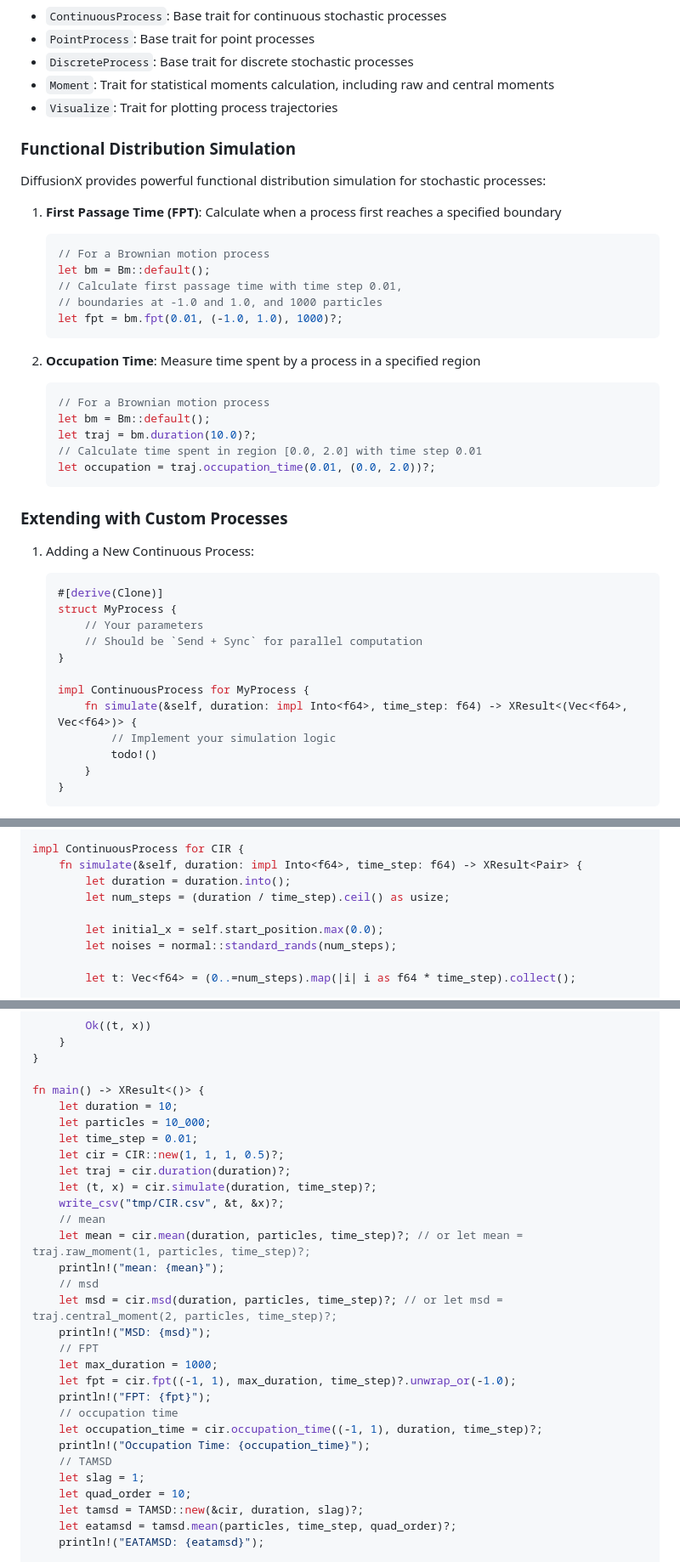
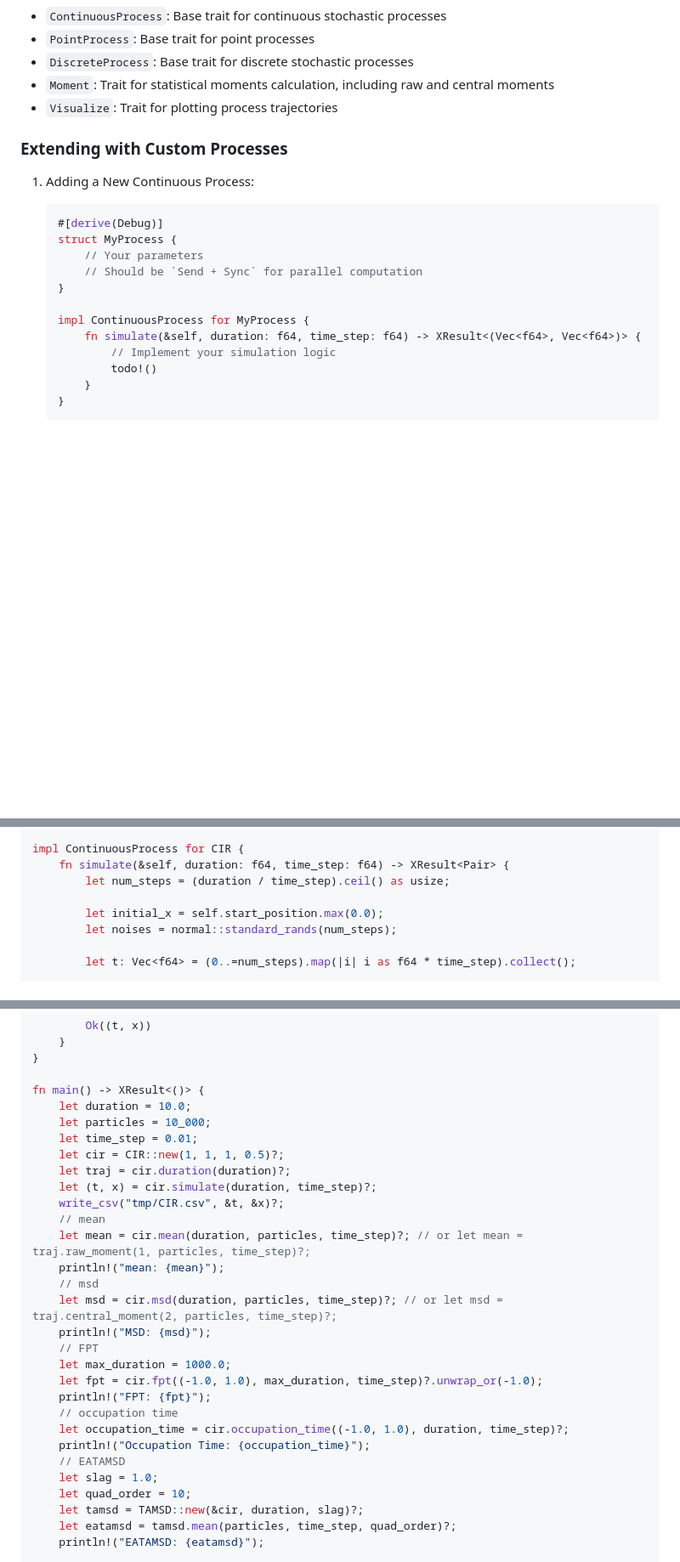
Before and after one commit to tangxiangong/diffusionx, a Markdown page: README.md, 3 parts joined by grey strips. Shown at 85% size. GitHub-like rendering; blank space fills up the shorter version.

````diff
--- a/README.md
+++ b/README.md
@@ -136,40 +136,18 @@ DiffusionX is designed with a trait-based system for high extensibility and perf
 - `Moment`: Trait for statistical moments calculation, including raw and central moments
 - `Visualize`: Trait for plotting process trajectories
 
-### Functional Distribution Simulation
-
-DiffusionX provides powerful functional distribution simulation for stochastic processes:
-
-1. **First Passage Time (FPT)**: Calculate when a process first reaches a specified boundary
-   ```rust
-   // For a Brownian motion process
-   let bm = Bm::default();
-   // Calculate first passage time with time step 0.01,
-   // boundaries at -1.0 and 1.0, and 1000 particles
-   let fpt = bm.fpt(0.01, (-1.0, 1.0), 1000)?;
-   ```
-
-2. **Occupation Time**: Measure time spent by a process in a specified region
-   ```rust
-   // For a Brownian motion process
-   let bm = Bm::default();
-   let traj = bm.duration(10.0)?;
-   // Calculate time spent in region [0.0, 2.0] with time step 0.01
-   let occupation = traj.occupation_time(0.01, (0.0, 2.0))?;
-   ```
-
 ### Extending with Custom Processes
 
 1. Adding a New Continuous Process:
    ```rust
-   #[derive(Clone)]
+   #[derive(Debug)]
    struct MyProcess {
        // Your parameters
        // Should be `Send + Sync` for parallel computation
    }
 
    impl ContinuousProcess for MyProcess {
-       fn simulate(&self, duration: impl Into<f64>, time_step: f64) -> XResult<(Vec<f64>, Vec<f64>)> {
+       fn simulate(&self, duration: f64, time_step: f64) -> XResult<(Vec<f64>, Vec<f64>)> {
            // Implement your simulation logic
            todo!()
        }
@@ -225,8 +203,7 @@ impl CIR {
 }
 
 impl ContinuousProcess for CIR {
-    fn simulate(&self, duration: impl Into<f64>, time_step: f64) -> XResult<Pair> {
-        let duration = duration.into();
+    fn simulate(&self, duration: f64, time_step: f64) -> XResult<Pair> {
         let num_steps = (duration / time_step).ceil() as usize;
 
         let initial_x = self.start_position.max(0.0);
@@ -253,7 +230,7 @@ impl ContinuousProcess for CIR {
 }
 
 fn main() -> XResult<()> {
-    let duration = 10;
+    let duration = 10.0;
     let particles = 10_000;
     let time_step = 0.01;
     let cir = CIR::new(1, 1, 1, 0.5)?;
@@ -267,14 +244,14 @@ fn main() -> XResult<()> {
     let msd = cir.msd(duration, particles, time_step)?; // or let msd = traj.central_moment(2, particles, time_step)?;
     println!("MSD: {msd}");
     // FPT
-    let max_duration = 1000;
-    let fpt = cir.fpt((-1, 1), max_duration, time_step)?.unwrap_or(-1.0);
+    let max_duration = 1000.0;
+    let fpt = cir.fpt((-1.0, 1.0), max_duration, time_step)?.unwrap_or(-1.0);
     println!("FPT: {fpt}");
     // occupation time
-    let occupation_time = cir.occupation_time((-1, 1), duration, time_step)?;
+    let occupation_time = cir.occupation_time((-1.0, 1.0), duration, time_step)?;
     println!("Occupation Time: {occupation_time}");
-    // TAMSD
-    let slag = 1;
+    // EATAMSD
+    let slag = 1.0;
     let quad_order = 10;
     let tamsd = TAMSD::new(&cir, duration, slag)?;
     let eatamsd = tamsd.mean(particles, time_step, quad_order)?;
````
Also changed, not shown: other parts of README.md (+2 -2 lines), README-zh.md (+10 -32 lines).
